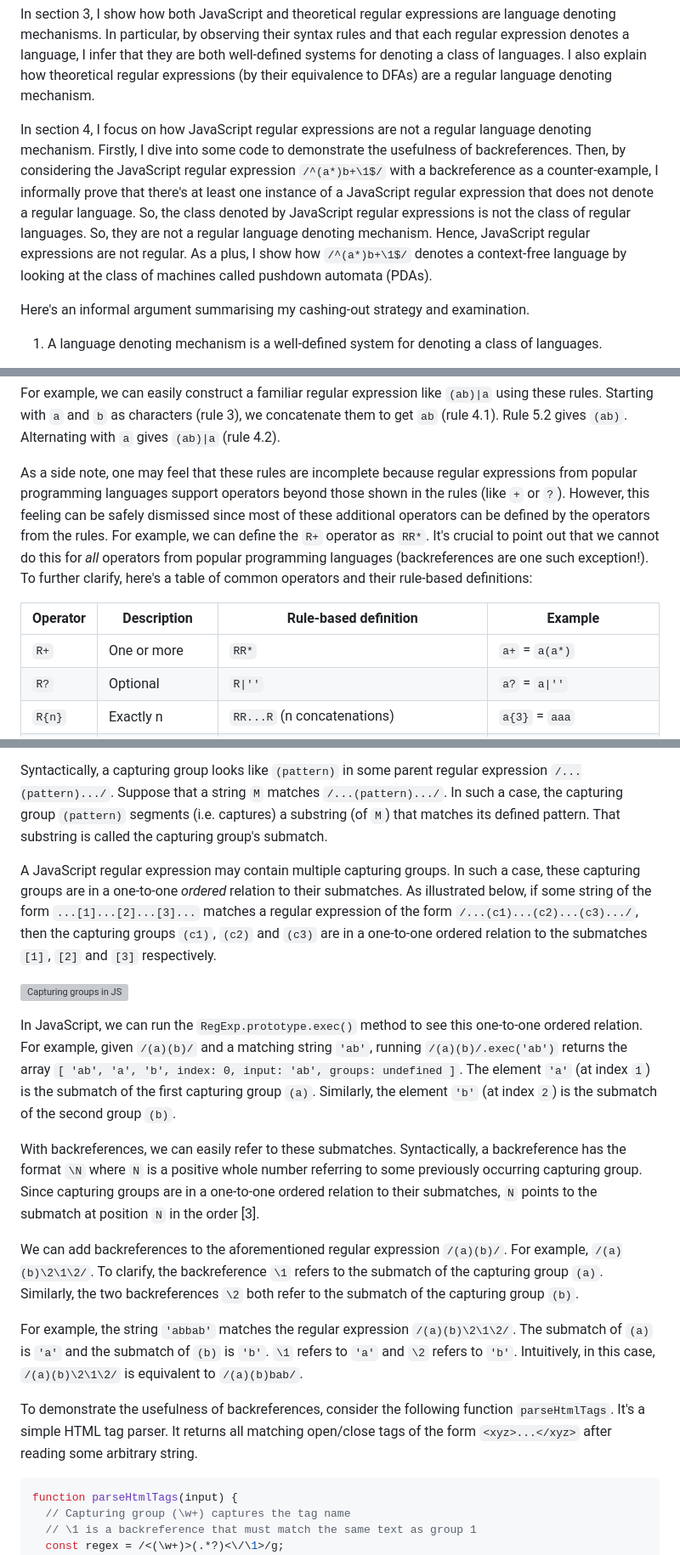
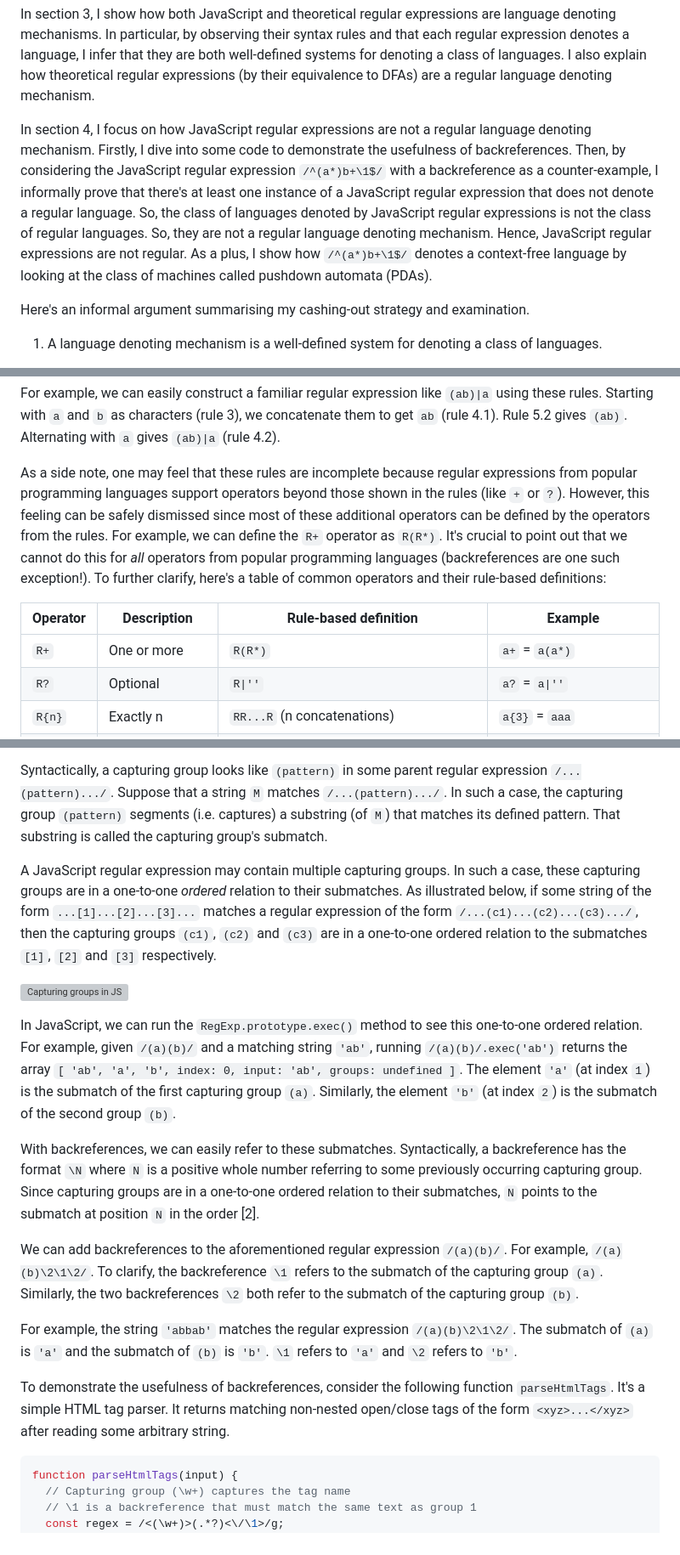
Before and after one commit to houzyk/thephilosophicalcode, a Markdown page: content/articles/irregular-javascript-expressions.md, 3 parts joined by grey strips. Shown at 85% size. Drawn GitHub-style; grey boxes are pictures that could not be loaded.

````diff
--- a/content/articles/irregular-javascript-expressions.md
+++ b/content/articles/irregular-javascript-expressions.md
@@ -28,7 +28,7 @@ In section 2, I properly characterise regular language denoting mechanisms. I in
 
 In section 3, I show how both JavaScript and theoretical regular expressions are language denoting mechanisms. In particular, by observing their syntax rules and that each regular expression denotes a language, I infer that they are both well-defined systems for denoting a class of languages. I also explain how theoretical regular expressions (by their equivalence to DFAs) are a regular language denoting mechanism.
 
-In section 4, I focus on how JavaScript regular expressions are not a regular language denoting mechanism. Firstly, I dive into some code to demonstrate the usefulness of backreferences. Then, by considering the JavaScript regular expression `/^(a*)b+\1$/` with a backreference as a counter-example, I informally prove that there's at least one instance of a JavaScript regular expression that does not denote a regular language. So, the class denoted by JavaScript regular expressions is not the class of regular languages. So, they are not a regular language denoting mechanism. Hence, JavaScript regular expressions are not regular. As a plus, I show how `/^(a*)b+\1$/` denotes a context-free language by looking at the class of machines called pushdown automata (PDAs).
+In section 4, I focus on how JavaScript regular expressions are not a regular language denoting mechanism. Firstly, I dive into some code to demonstrate the usefulness of backreferences. Then, by considering the JavaScript regular expression `/^(a*)b+\1$/` with a backreference as a counter-example, I informally prove that there's at least one instance of a JavaScript regular expression that does not denote a regular language. So, the class of languages denoted by JavaScript regular expressions is not the class of regular languages. So, they are not a regular language denoting mechanism. Hence, JavaScript regular expressions are not regular. As a plus, I show how `/^(a*)b+\1$/` denotes a context-free language by looking at the class of machines called pushdown automata (PDAs).
 
 Here's an informal argument summarising my cashing-out strategy and examination.
 
@@ -136,11 +136,11 @@ Given some alphabet,
 
 For example, we can easily construct a familiar regular expression like `(ab)|a` using these rules. Starting with `a` and `b` as characters (rule 3), we concatenate them to get `ab` (rule 4.1). Rule 5.2 gives `(ab)`. Alternating with `a` gives `(ab)|a` (rule 4.2).
 
-As a side note, one may feel that these rules are incomplete because regular expressions from popular programming languages support operators beyond those shown in the rules (like `+` or `?`). However, this feeling can be safely dismissed since most of these additional operators can be defined by the operators from the rules. For example, we can define the `R+` operator as `RR*`. It's crucial to point out that we cannot do this for *all* operators from popular programming languages (backreferences are one such exception!). To further clarify, here's a table of common operators and their rule-based definitions:
+As a side note, one may feel that these rules are incomplete because regular expressions from popular programming languages support operators beyond those shown in the rules (like `+` or `?`). However, this feeling can be safely dismissed since most of these additional operators can be defined by the operators from the rules. For example, we can define the `R+` operator as `R(R*)`. It's crucial to point out that we cannot do this for *all* operators from popular programming languages (backreferences are one such exception!). To further clarify, here's a table of common operators and their rule-based definitions:
 
 | Operator | Description | Rule-based definition | Example |
 |---|---|---|---|
-| `R+` | One or more | `RR*` | `a+` = `a(a*)` |
+| `R+` | One or more | `R(R*)` | `a+` = `a(a*)` |
 | `R?` | Optional | `R\|''` | `a?` = `a\|''` |
 | `R{n}` | Exactly n | `RR...R` (n concatenations) | `a{3}` = `aaa` |
 | `R{n,m}` | Between n and m | `R{n}` concat `R?` repeated (m−n) times | `a{2,4}` = `aa(a\|'')(a\|'')` |
@@ -168,19 +168,19 @@ Backreferences allow us to refer to submatches of previously defined [capturing
 
 Syntactically, a capturing group looks like `(pattern)` in some parent regular expression `/...(pattern).../`. Suppose that a string `M` matches `/...(pattern).../`. In such a case, the capturing group `(pattern)` segments (i.e. captures) a substring (of `M`) that matches its defined pattern. That substring is called the capturing group's submatch.
 
-A JavaScript regular expression may contain multiple capturing groups. In such a case, these capturing groups are in a one-to-one _ordered_ relation to their submatches. As illustrated below, if some string of the form `...[1]...[2]...[3]...` matches a regular expression of the form `/...(c1)...(c2)...(c3).../`, then the capturing groups `(c1)`, `(c2)` and `(c3)` are in a one-to-one ordered relation to the submatches `[1]`, `[2]` and `[3]` respectively.
+A JavaScript regular expression may contain multiple capturing groups. In such a case, these capturing groups are in a one-to-one *ordered* relation to their submatches. As illustrated below, if some string of the form `...[1]...[2]...[3]...` matches a regular expression of the form `/...(c1)...(c2)...(c3).../`, then the capturing groups `(c1)`, `(c2)` and `(c3)` are in a one-to-one ordered relation to the submatches `[1]`, `[2]` and `[3]` respectively.
 
 ![Capturing groups in JS](/images/irregular-javascript-expressions/capturing_groups_in_js.webp)
 
 In JavaScript, we can run the `RegExp.prototype.exec()` method to see this one-to-one ordered relation. For example, given `/(a)(b)/` and a matching string `'ab'`, running `/(a)(b)/.exec('ab')` returns the array `[ 'ab', 'a', 'b', index: 0, input: 'ab', groups: undefined ]`. The element `'a'` (at index `1`) is the submatch of the first capturing group `(a)`. Similarly, the element `'b'` (at index `2`) is the submatch of the second group `(b)`.
 
-With backreferences, we can easily refer to these submatches. Syntactically, a backreference has the format `\N` where `N` is a positive whole number referring to some previously occurring capturing group. Since capturing groups are in a one-to-one ordered relation to their submatches, `N` points to the submatch at position `N` in the order [3].
+With backreferences, we can easily refer to these submatches. Syntactically, a backreference has the format `\N` where `N` is a positive whole number referring to some previously occurring capturing group. Since capturing groups are in a one-to-one ordered relation to their submatches, `N` points to the submatch at position `N` in the order [2].
 
 We can add backreferences to the aforementioned regular expression `/(a)(b)/`. For example, `/(a)(b)\2\1\2/`. To clarify, the backreference `\1` refers to the submatch of the capturing group `(a)`. Similarly, the two backreferences `\2` both refer to the submatch of the capturing group `(b)`.
 
-For example, the string `'abbab'` matches the regular expression `/(a)(b)\2\1\2/`. The submatch of `(a)` is `'a'` and the submatch of `(b)` is `'b'`. `\1` refers to `'a'` and `\2` refers to `'b'`. Intuitively, in this case, `/(a)(b)\2\1\2/` is equivalent to `/(a)(b)bab/`.
+For example, the string `'abbab'` matches the regular expression `/(a)(b)\2\1\2/`. The submatch of `(a)` is `'a'` and the submatch of `(b)` is `'b'`. `\1` refers to `'a'` and `\2` refers to `'b'`.
 
-To demonstrate the usefulness of backreferences, consider the following function `parseHtmlTags`. It's a simple HTML tag parser. It returns all matching open/close tags of the form `<xyz>...</xyz>` after reading some arbitrary string.
+To demonstrate the usefulness of backreferences, consider the following function `parseHtmlTags`. It's a simple HTML tag parser. It returns matching non-nested open/close tags of the form `<xyz>...</xyz>` after reading some arbitrary string.
 
 ```js
 function parseHtmlTags(input) {
````
Also changed, not shown: other parts of content/articles/irregular-javascript-expressions.md (+35 -14 lines).
